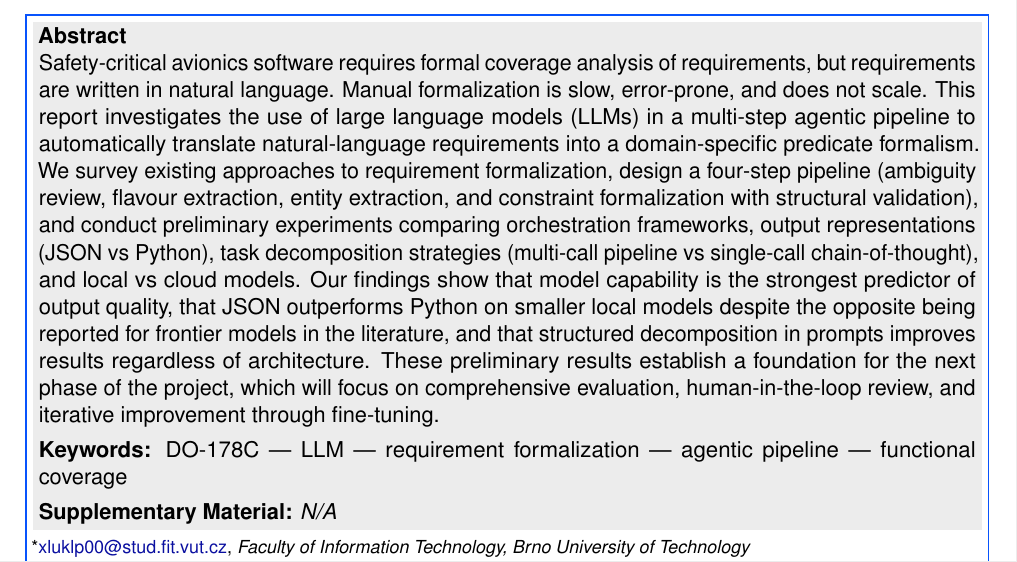
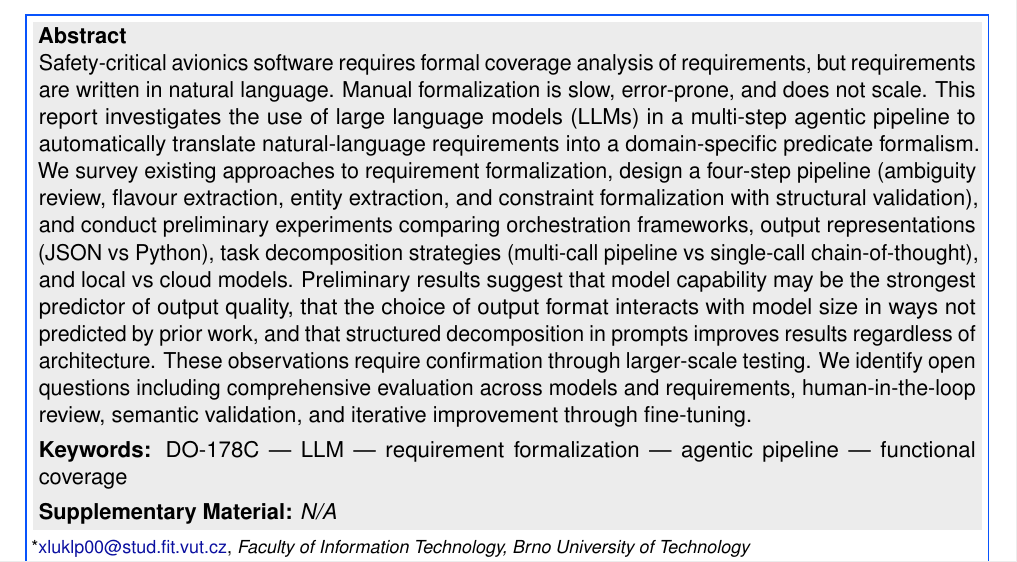
Before and after one commit to pavellukl/PP1, a LaTeX document (report/2019-PPFIT-LLMPipeline.tex): part of page 1 of 12, cut so that both start at the same text. Compiled offline with pdfLaTeX.

Commit message:
feat: better abstract

```diff
--- a/report/2019-PPFIT-LLMPipeline.tex
+++ b/report/2019-PPFIT-LLMPipeline.tex
@@ -24,7 +24,7 @@
 %\Supplementary{}
 
 \Abstract{
-Safety-critical avionics software requires formal coverage analysis of requirements, but requirements are written in natural language. Manual formalization is slow, error-prone, and does not scale. This report investigates the use of large language models (LLMs) in a multi-step agentic pipeline to automatically translate natural-language requirements into a domain-specific predicate formalism. We survey existing approaches to requirement formalization, design a four-step pipeline (ambiguity review, flavour extraction, entity extraction, and constraint formalization with structural validation), and conduct preliminary experiments comparing orchestration frameworks, output representations (JSON vs Python), task decomposition strategies (multi-call pipeline vs single-call chain-of-thought), and local vs cloud models. Our findings show that model capability is the strongest predictor of output quality, that JSON outperforms Python on smaller local models despite the opposite being reported for frontier models in the literature, and that structured decomposition in prompts improves results regardless of architecture. These preliminary results establish a foundation for the next phase of the project, which will focus on comprehensive evaluation, human-in-the-loop review, and iterative improvement through fine-tuning.
+Safety-critical avionics software requires formal coverage analysis of requirements, but requirements are written in natural language. Manual formalization is slow, error-prone, and does not scale. This report investigates the use of large language models (LLMs) in a multi-step agentic pipeline to automatically translate natural-language requirements into a domain-specific predicate formalism. We survey existing approaches to requirement formalization, design a four-step pipeline (ambiguity review, flavour extraction, entity extraction, and constraint formalization with structural validation), and conduct preliminary experiments comparing orchestration frameworks, output representations (JSON vs Python), task decomposition strategies (multi-call pipeline vs single-call chain-of-thought), and local vs cloud models. Preliminary results suggest that model capability may be the strongest predictor of output quality, that the choice of output format interacts with model size in ways not predicted by prior work, and that structured decomposition in prompts improves results regardless of architecture. These observations require confirmation through larger-scale testing. We identify open questions including comprehensive evaluation across models and requirements, human-in-the-loop review, semantic validation, and iterative improvement through fine-tuning.
 }
 
 \Teaser{
```
Also changed, not shown: report/2019-PPFIT-LLMPipeline.pdf.
